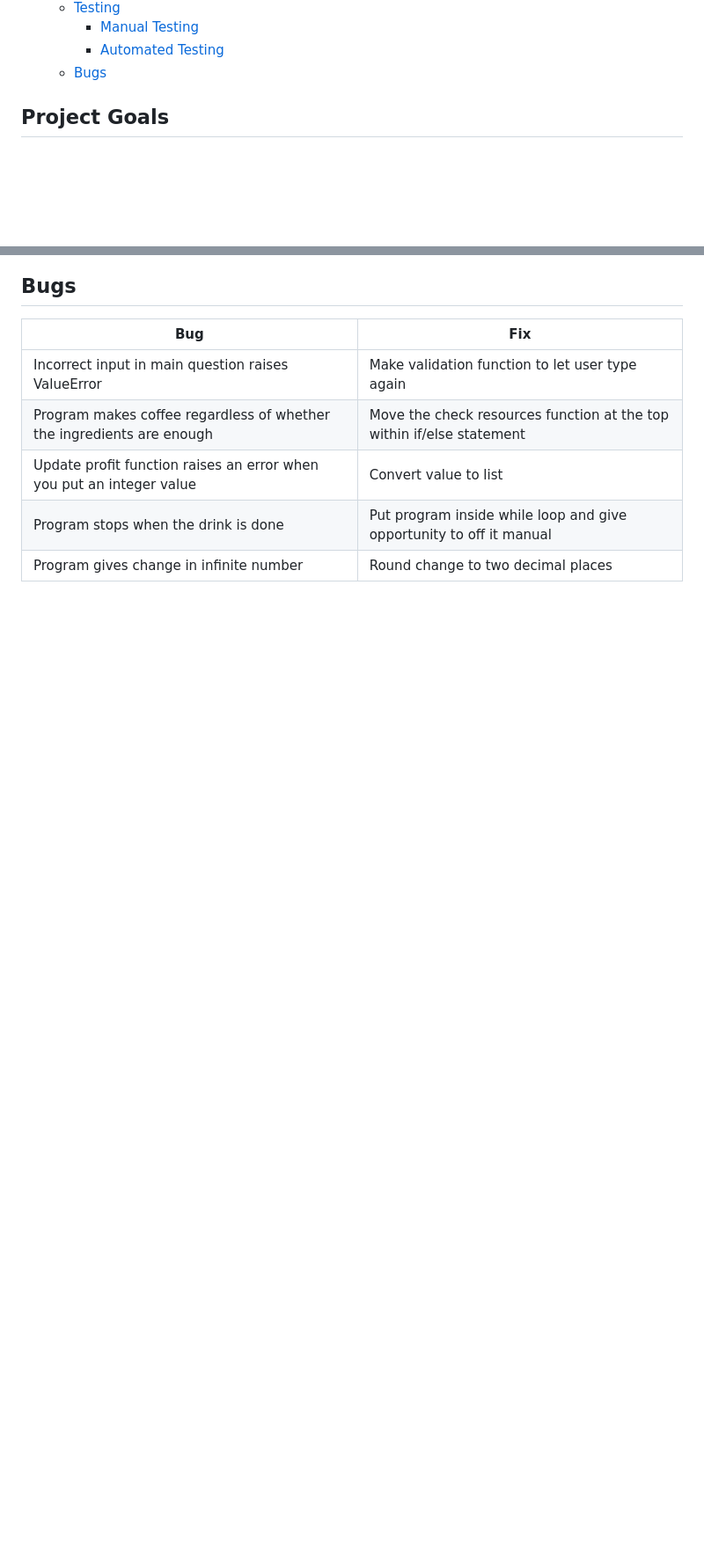
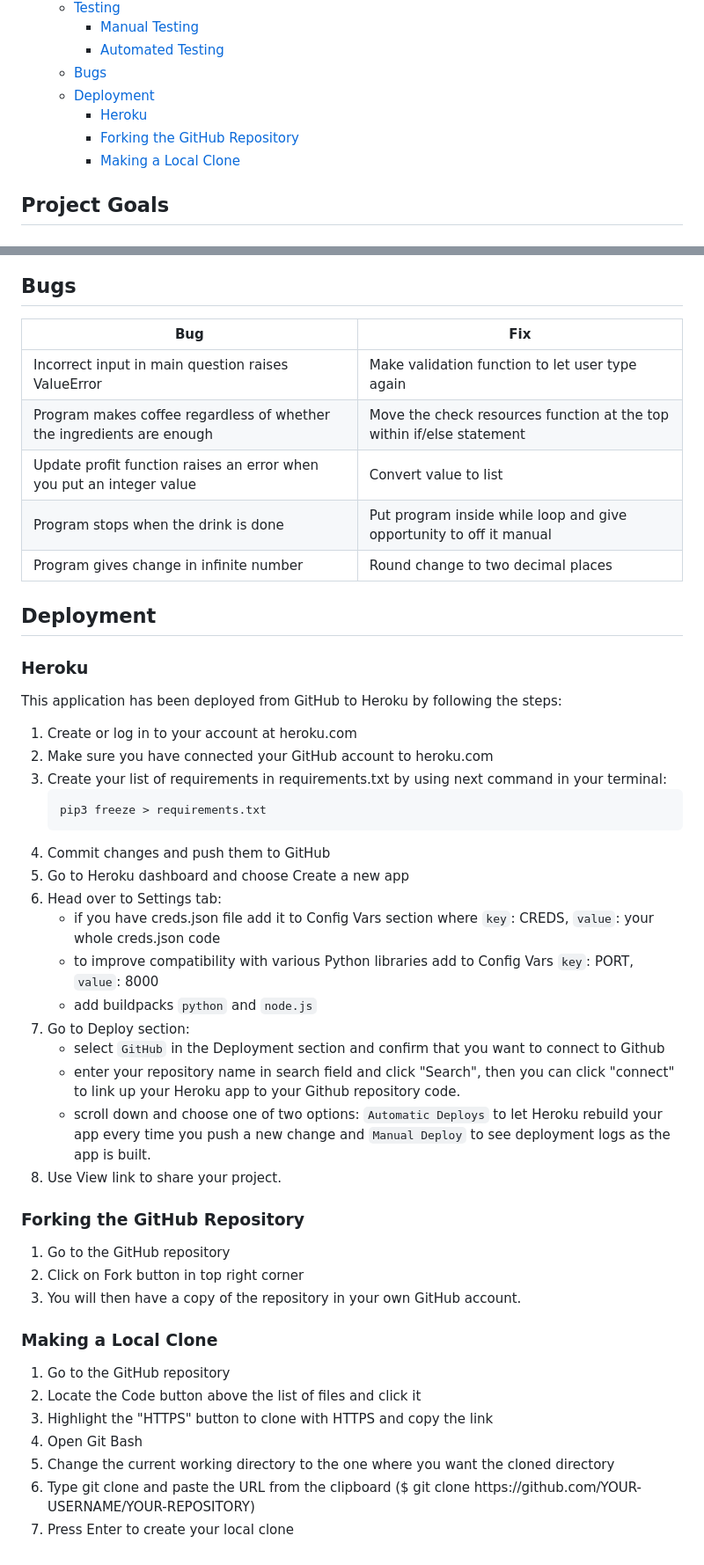
Before and after one commit to Viacheslav1510/CI_PP3_Coffee_Machine, a Markdown page: README.md, 2 parts joined by grey strips. Shown: that part at 88% size. GitHub-like rendering; blank space fills up the shorter version.

Commit message:
Add deployment section to readme

````diff
--- a/README.md
+++ b/README.md
@@ -50,6 +50,10 @@ This is a command-line program for the Coffee Machine
     - [Manual Testing](#manual-testing)
     - [Automated Testing](#automated-testing)
   - [Bugs](#bugs)
+  - [Deployment](#deployment)
+    - [Heroku](#heroku)
+    - [Forking the GitHub Repository](#forking-the-github-repository)
+    - [Making a Local Clone](#making-a-local-clone)
 
 
 ## Project Goals
@@ -460,3 +464,39 @@ The testing approach is as follows:
 | Update profit function raises an error when you put an integer value | Convert value to list|
 | Program stops when the drink is done | Put program inside while loop and give opportunity to off it manual|
 | Program gives change in infinite number | Round change to two decimal places|
+
+## Deployment
+
+### Heroku
+This application has been deployed from GitHub to Heroku by following the steps:
+1. Create or log in to your account at heroku.com
+2. Make sure you have connected your GitHub account to heroku.com
+3. Create your list of requirements in requirements.txt by using next command in your terminal:
+   ```
+   pip3 freeze > requirements.txt
+   ```
+4. Commit changes and push them to GitHub
+5. Go to Heroku dashboard and choose Create a new app
+6. Head over to Settings tab:
+   - if you have creds.json file add it to Config Vars section where ```key```: CREDS, ```value```: your whole creds.json code
+   - to improve compatibility with various Python libraries add to Config Vars ```key```: PORT, ```value```: 8000
+   - add buildpacks ```python``` and ```node.js```
+7. Go to Deploy section:
+   - select ```GitHub``` in the Deployment section and confirm that you want to connect to Github
+   - enter your repository name in search field and click "Search", then you can click "connect" to link up your Heroku app to your Github repository code.
+   - scroll down and choose one of two options: ```Automatic Deploys``` to let Heroku rebuild your app every time you push a new change and ```Manual Deploy``` to see deployment logs as the app is built.
+8. Use View link to share your project.
+
+### Forking the GitHub Repository
+1. Go to the GitHub repository
+2. Click on Fork button in top right corner
+3. You will then have a copy of the repository in your own GitHub account.
+
+### Making a Local Clone
+1. Go to the GitHub repository
+2. Locate the Code button above the list of files and click it
+3. Highlight the "HTTPS" button to clone with HTTPS and copy the link
+4. Open Git Bash
+5. Change the current working directory to the one where you want the cloned directory
+6. Type git clone and paste the URL from the clipboard ($ git clone <span>https://</span>github.com/YOUR-USERNAME/YOUR-REPOSITORY)
+7. Press Enter to create your local clone
````
